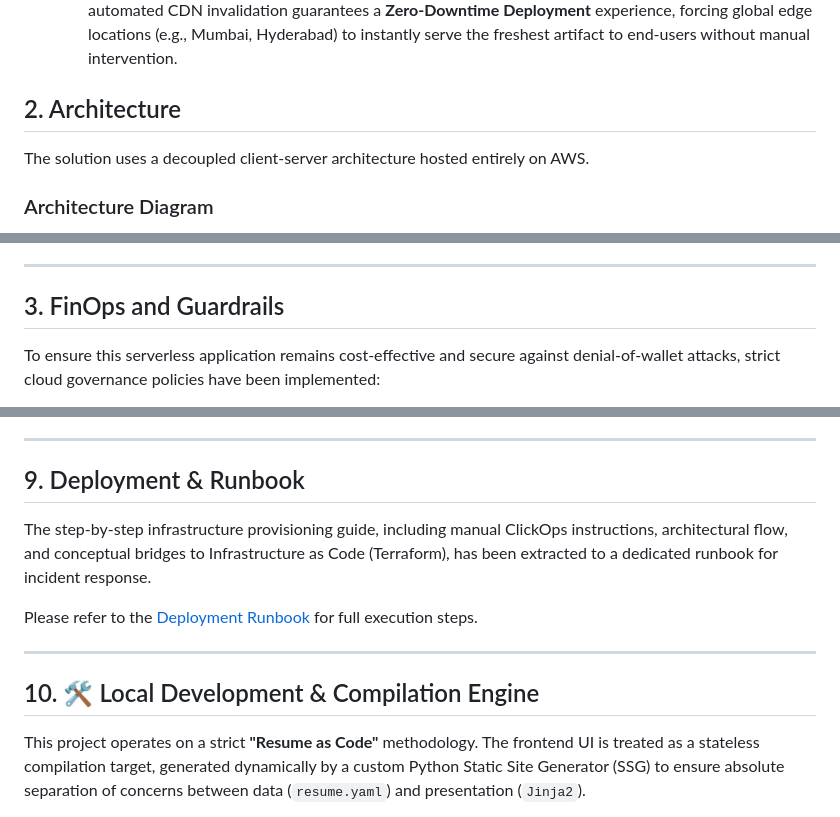
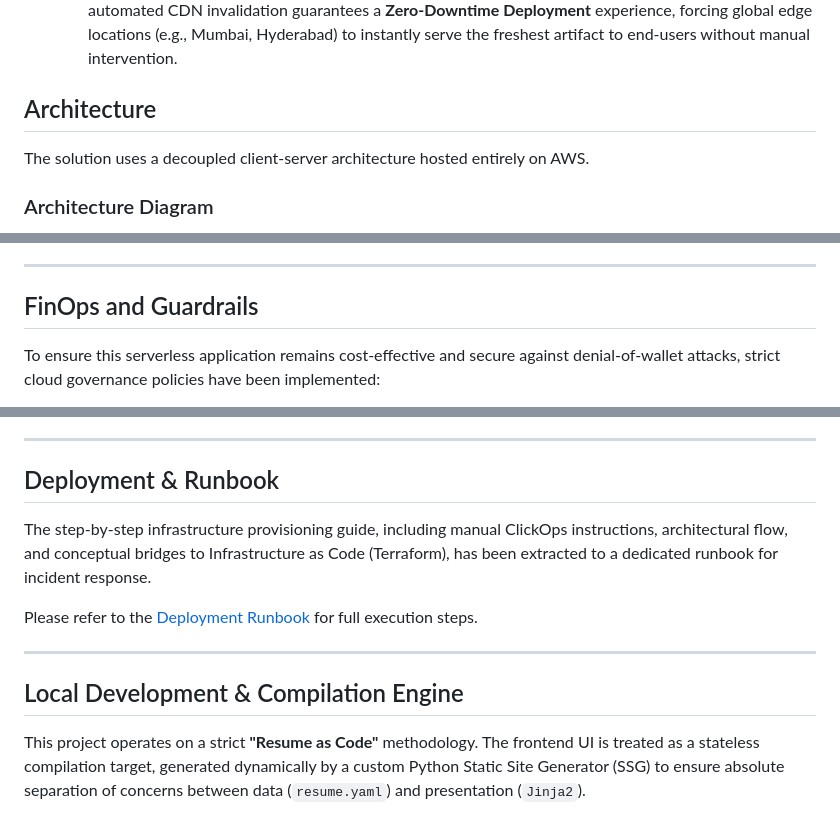
Before and after one commit to VikramBabariya/cloud-resume, a Markdown page: README.md, 3 parts joined by grey strips. GitHub-like rendering.

```diff
--- a/README.md
+++ b/README.md
@@ -25,7 +25,7 @@ This project transcends a standard static website by operating as a fully automa
   - _Implementation:_ The custom Python compilation engine performs Critical CSS Injection directly into the HTML `<head>`, eliminating render-blocking network requests. Post-deployment, the pipeline executes a mandatory `cloudfront create-invalidation` command.
   - _Strategic Value:_ This ensures top-tier **Time To First Contentful Paint (TTFCP)** performance metrics. The automated CDN invalidation guarantees a **Zero-Downtime Deployment** experience, forcing global edge locations (e.g., Mumbai, Hyderabad) to instantly serve the freshest artifact to end-users without manual intervention.
 
-## 2. Architecture
+## Architecture
 
 The solution uses a decoupled client-server architecture hosted entirely on AWS.
 
@@ -54,7 +54,7 @@ _(Diagram source maintained via Diagrams as Code in `/docs/architecture/source`)
 
 ---
 
-## 3. FinOps and Guardrails
+## FinOps and Guardrails
 
 To ensure this serverless application remains cost-effective and secure against denial-of-wallet attacks, strict cloud governance policies have been implemented:
 
@@ -158,7 +158,7 @@ The project utilizes **GitHub Actions** for continuous integration, templating,
 
 ---
 
-## 9. Deployment & Runbook
+## Deployment & Runbook
 
 The step-by-step infrastructure provisioning guide, including manual ClickOps instructions, architectural flow, and conceptual bridges to Infrastructure as Code (Terraform), has been extracted to a dedicated runbook for incident response.
 
@@ -166,7 +166,7 @@ Please refer to the [Deployment Runbook](docs/RUNBOOK.md) for full execution ste
 
 ---
 
-## 10. 🛠️ Local Development & Compilation Engine
+## Local Development & Compilation Engine
 
 This project operates on a strict **"Resume as Code"** methodology. The frontend UI is treated as a stateless compilation target, generated dynamically by a custom Python Static Site Generator (SSG) to ensure absolute separation of concerns between data (`resume.yaml`) and presentation (`Jinja2`).
 
```
Also changed, not shown: other parts of README.md (+8 -8 lines).
